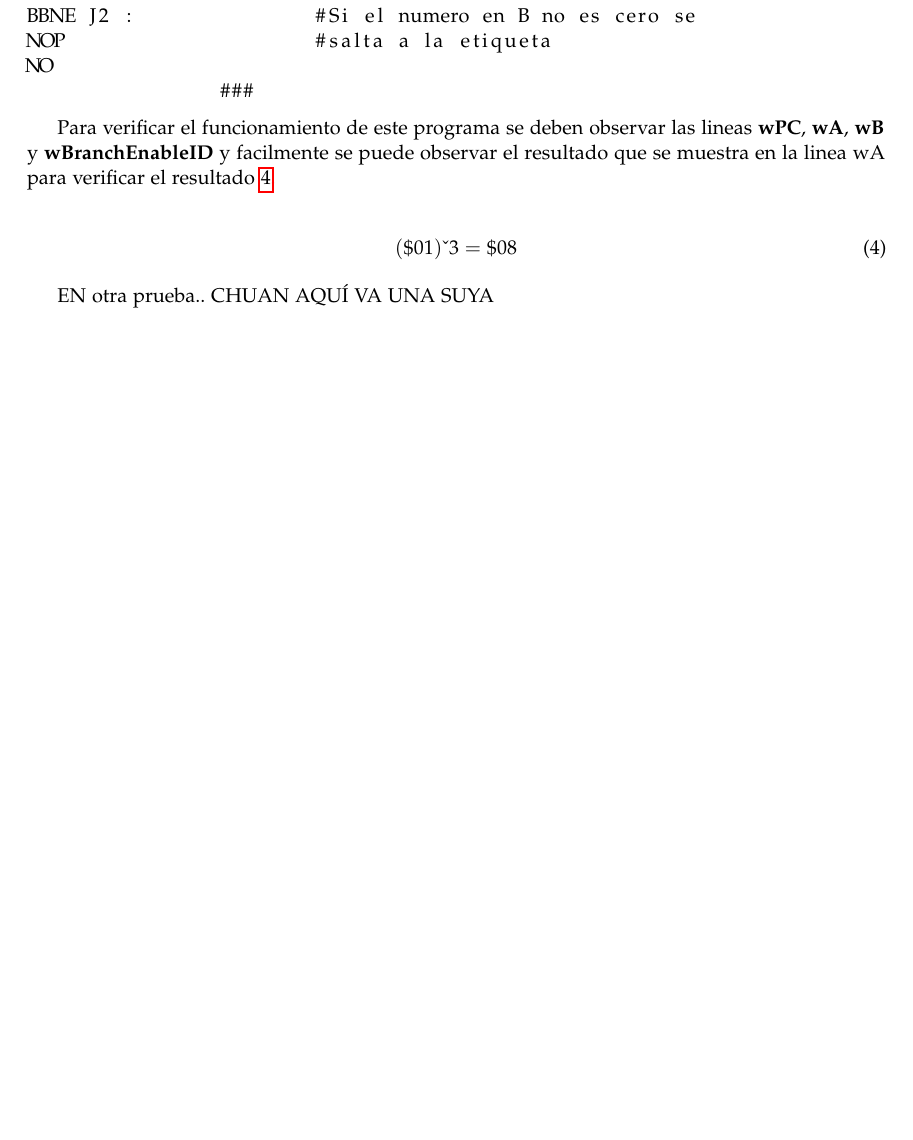
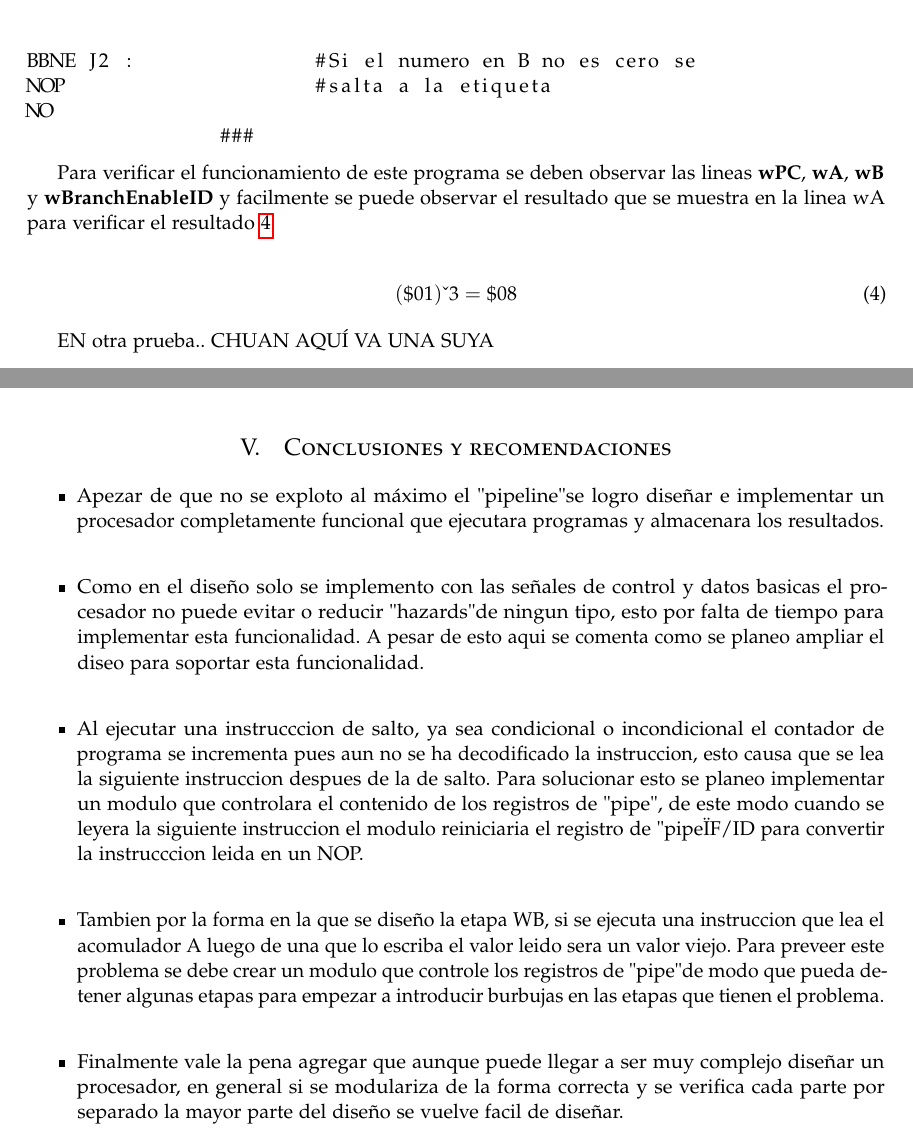
Before and after one commit to josepabloapu/araucaria, a LaTeX paper (doc/main.tex): part of page 13 of 13 before the commit and two parts of pages 14 and 15 of 15 after it, the two joined at a grey line, cut so that both start at the same text, the shorter picture padded with empty space. Compiled offline with pdfLaTeX.

Commit message:
conclusiones

```diff
--- a/doc/main.tex
+++ b/doc/main.tex
@@ -441,4 +442,21 @@ Para verificar el funcionamiento de este programa se deben observar las lineas \
 \end{align}
 
 EN otra prueba.. CHUAN AQUÍ VA UNA SUYA
+
+\clearpage
+\section{Conclusiones y recomendaciones}
+
+\begin{itemize}
+\item Apezar de que no se exploto al máximo el "pipeline" se logro diseñar e implementar un procesador completamente funcional que ejecutara programas y almacenara los resultados.\\
+
+
+\item Como en el diseño solo se implemento con las señales de control y datos basicas el procesador no puede evitar o reducir "hazards" de ningun tipo, esto por falta de tiempo para implementar esta funcionalidad. A pesar de esto aqui se comenta como se planeo ampliar el diseo para soportar esta funcionalidad.\\
+
+\item Al ejecutar una instrucccion de salto, ya sea condicional o incondicional el contador de programa se incrementa pues aun no se ha decodificado la instruccion, esto causa que se lea la siguiente instruccion despues de la de salto. Para solucionar esto se planeo implementar un modulo que controlara el contenido de los registros de "pipe", de este modo cuando se leyera la siguiente instruccion el modulo reiniciaria el registro de "pipe" IF/ID para convertir la instrucccion leida en un NOP.\\
+
+\item Tambien por la forma en la que se diseño la etapa WB, si se ejecuta una instruccion que lea el acomulador A luego de una que lo escriba el valor leido sera un valor viejo. Para preveer este problema se debe crear un modulo que controle los registros de "pipe" de modo que pueda detener algunas etapas para empezar a introducir burbujas en las etapas que tienen el problema.\\
+
+\item Finalmente vale la pena agregar que aunque puede llegar a ser muy complejo diseñar un procesador, en general si se modulariza de la forma correcta y se verifica cada parte por separado la mayor parte del diseño se vuelve facil de diseñar.
+\end{itemize}
+
 \end{document}
```
Also changed, not shown: doc/main.pdf, doc/main.tex (1 more changed lines).
